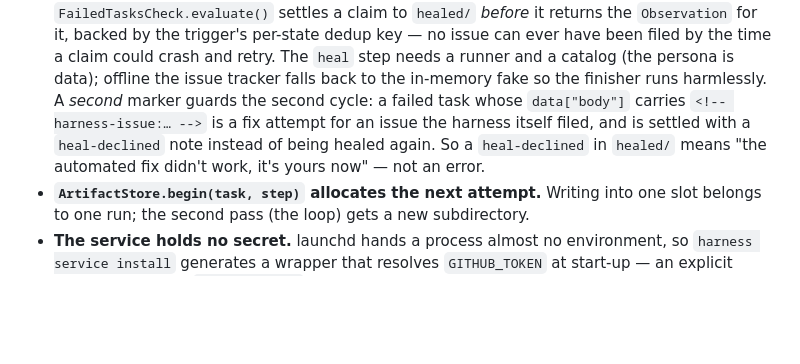
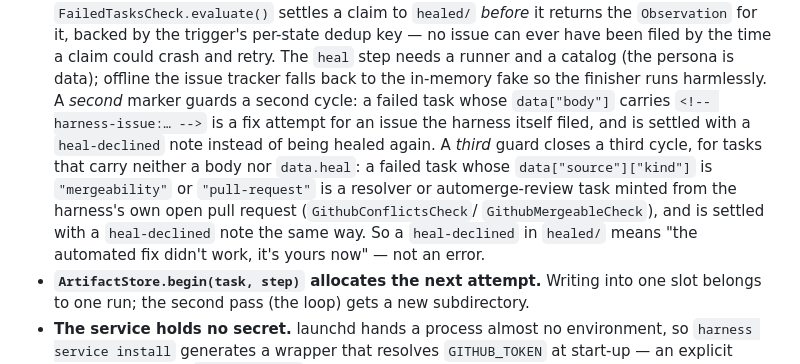
Before and after one commit to onpaj/harness_v2, a Markdown page: CLAUDE.md, the part around one of its changes. GitHub-like rendering; blank space fills up the shorter version.

Commit message:
docs: describe all three failed-tasks recursion guards
Invariant 25 and the failed-tasks Gotchas bullet still said "two
markers guard two distinct cycles" and only described the data.heal
and harness-issue-marker guards. A third guard (PR-born source.kind,
added when the brake was widened to resolver/automerge tasks) was
missing from both. Updated both to describe all three declines and
the one rule they express, keeping the existing monotonic-drain
claims intact.

Co-Authored-By: Claude Opus 5 <noreply@anthropic.com>

```diff
--- a/CLAUDE.md
+++ b/CLAUDE.md
@@ -514,10 +514,15 @@ Dependencies flow strictly downward, no cycles.
   retry. The `heal` step needs a
   runner and a catalog (the persona is data); offline the issue tracker falls back to
   the in-memory fake so the finisher runs harmlessly. A *second* marker guards
-  the second cycle: a failed task whose `data["body"]` carries
+  a second cycle: a failed task whose `data["body"]` carries
   `<!-- harness-issue:… -->` is a fix attempt for an issue the harness itself
   filed, and is settled with a `heal-declined` note instead of being healed
-  again. So a `heal-declined` in `healed/` means "the automated fix didn't
+  again. A *third* guard closes a third cycle, for tasks that carry neither a
+  body nor `data.heal`: a failed task whose `data["source"]["kind"]` is
+  `"mergeability"` or `"pull-request"` is a resolver or automerge-review task
+  minted from the harness's own open pull request (`GithubConflictsCheck`/
+  `GithubMergeableCheck`), and is settled with a `heal-declined` note the same
+  way. So a `heal-declined` in `healed/` means "the automated fix didn't
   work, it's yours now" — not an error.
 - **`ArtifactStore.begin(task, step)` allocates the next attempt.** Writing into one
   slot belongs to one run; the second pass (the loop) gets a new subdirectory.
```
Also changed, not shown: other parts of CLAUDE.md (+1 -1 lines).
